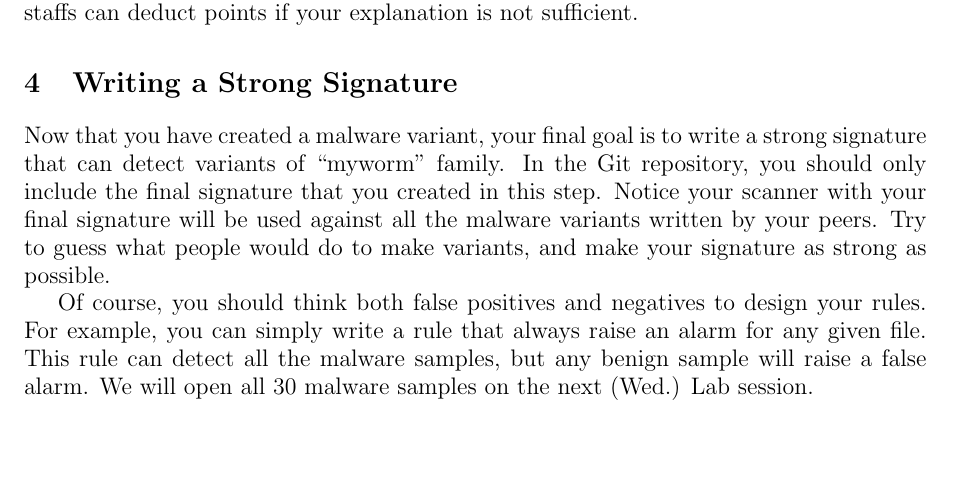
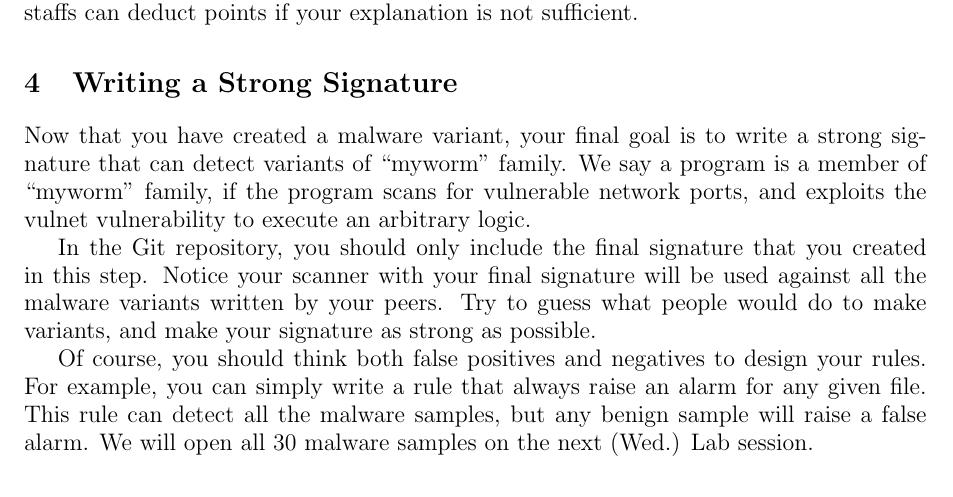
Before and after one commit to KAIST-IS521/2017-Spring, a LaTeX document (activities/0327-antimalware.tex): part of page 2 of 3, cut so that both start at the same text, the shorter picture padded with empty space. Compiled offline with pdfLaTeX.

```diff
--- a/activities/0327-antimalware.tex
+++ b/activities/0327-antimalware.tex
@@ -100,10 +100,14 @@
 
 Now that you have created a malware variant, your final goal is to
 write a strong signature that can detect variants of ``myworm''
-family. In the Git repository, you should only include the final
-signature that you created in this step. Notice your scanner with your
-final signature will be used against all the malware variants written
-by your peers. Try to guess what people would do to make variants, and
+family. We say a program is a member of ``myworm'' family, if the
+program scans for vulnerable network ports, and exploits the vulnet
+vulnerability to execute an arbitrary logic.
+
+In the Git repository, you should only include the final signature
+that you created in this step. Notice your scanner with your final
+signature will be used against all the malware variants written by
+your peers. Try to guess what people would do to make variants, and
 make your signature as strong as possible.
 
 Of course, you should think both false positives and negatives to
```
Also changed, not shown: 1 other file.
